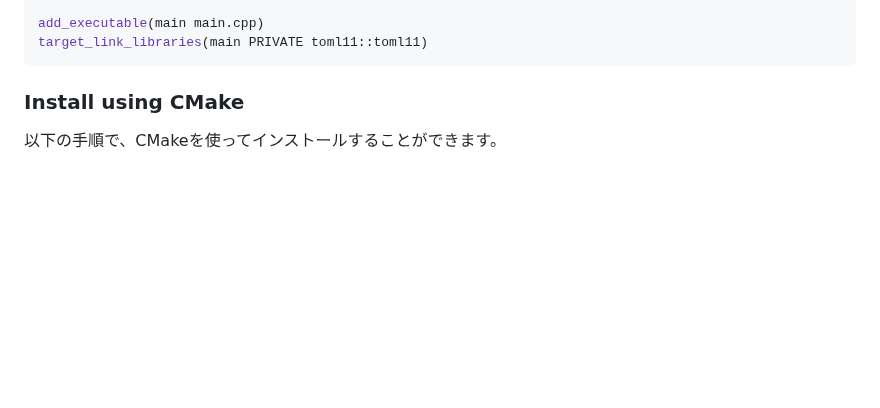
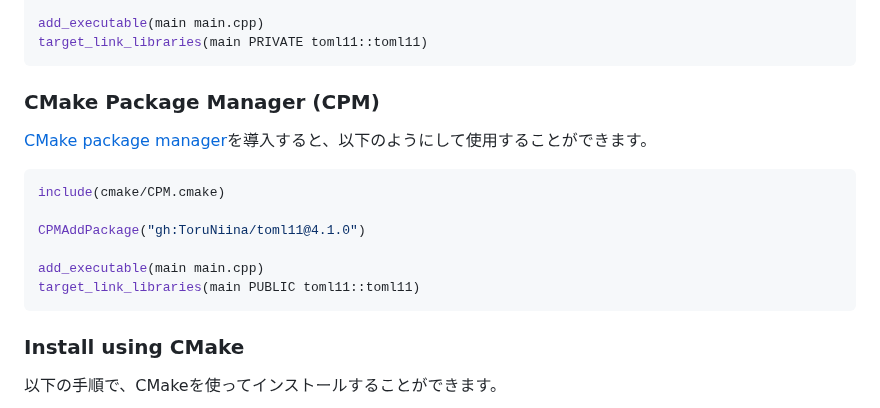
Before and after one commit to ToruNiina/toml11, a Markdown page: README_ja.md, the part around the change. GitHub-like rendering; blank space fills up the shorter version.

````diff
--- a/README_ja.md
+++ b/README_ja.md
@@ -112,6 +112,19 @@ FetchContent_MakeAvailable(toml11)
 
 add_executable(main main.cpp)
 target_link_libraries(main PRIVATE toml11::toml11)
+```
+
+### CMake Package Manager (CPM)
+
+[CMake package manager](https://github.com/cpm-cmake/CPM.cmake)を導入すると、以下のようにして使用することができます。
+
+```cmake
+include(cmake/CPM.cmake)
+
+CPMAddPackage("gh:ToruNiina/toml11@4.1.0")
+
+add_executable(main main.cpp)
+target_link_libraries(main PUBLIC toml11::toml11)
 ```
 
 ### Install using CMake
````
Also changed, not shown: README.md (+14 -1 lines).
